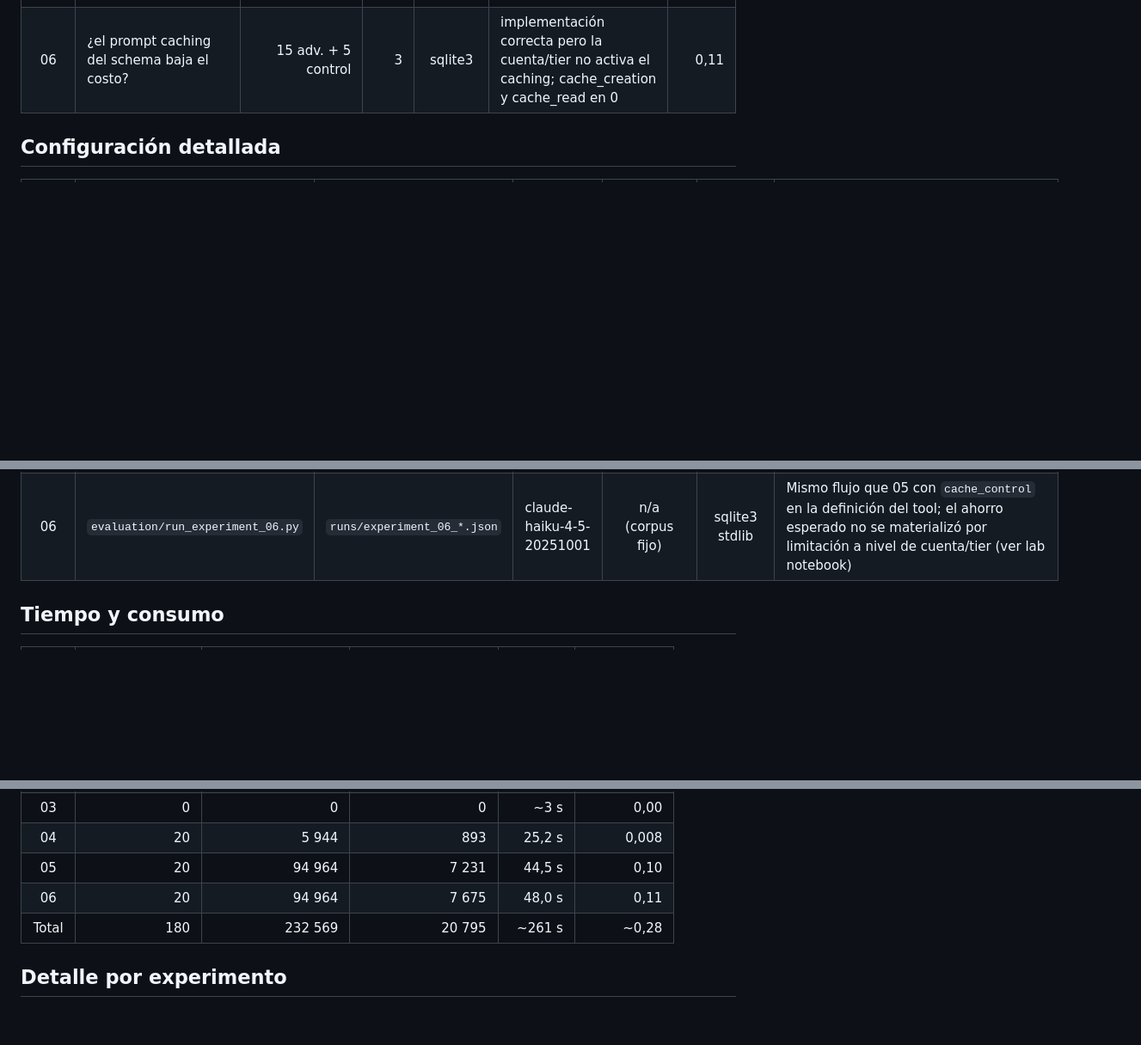
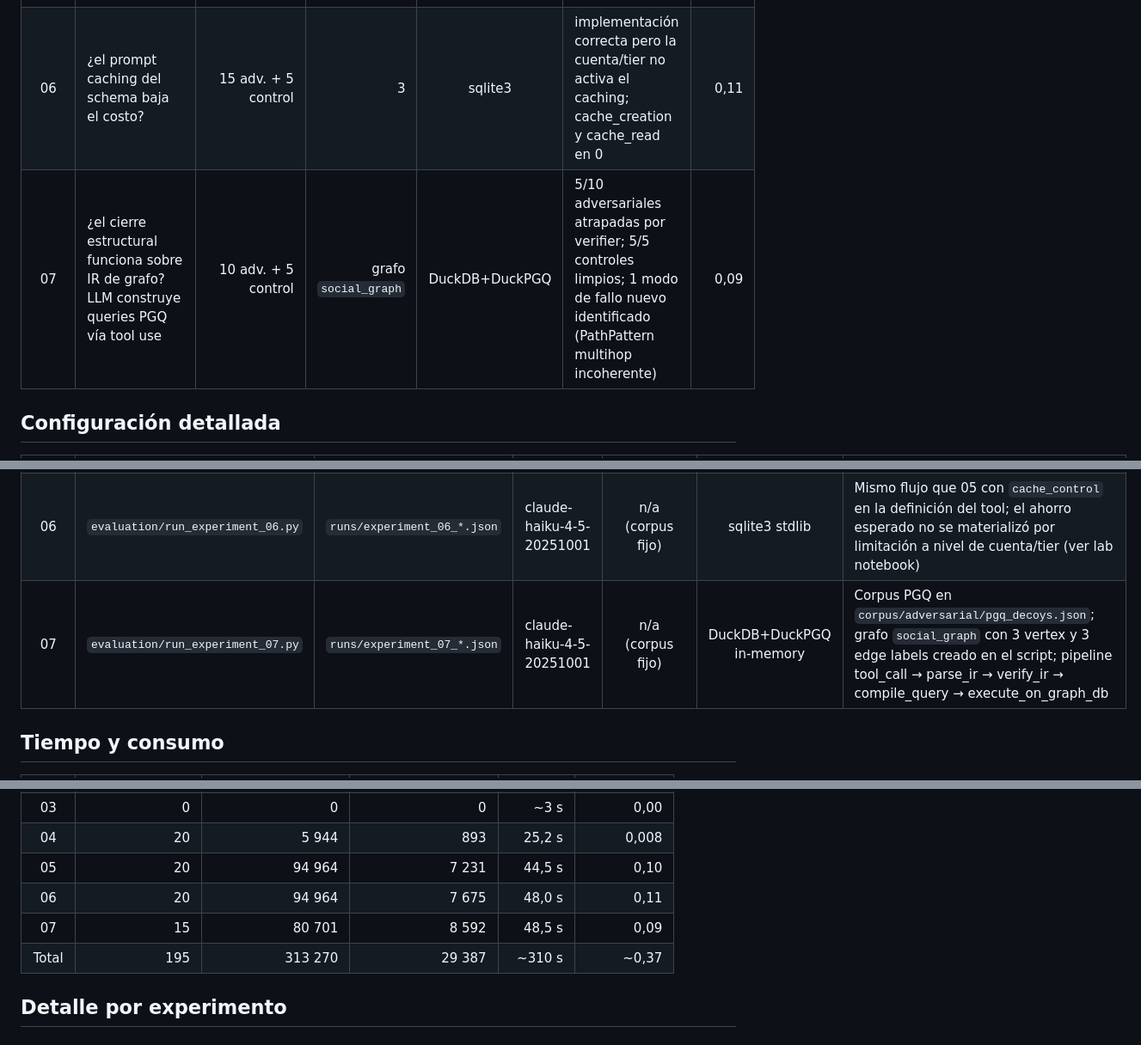
Before and after one commit to GuidoTapia/Tesis-Text-to-SQL, a Markdown page: Implementaciones/docs/experiments_index.md, 3 parts joined by grey strips. Shown at 86% size. GitHub-like rendering; blank space fills up the shorter version.

```diff
--- a/Implementaciones/docs/experiments_index.md
+++ b/Implementaciones/docs/experiments_index.md
@@ -19,6 +19,7 @@ Haiku 4.5 al momento de la corrida (USD 0,80/Mtok input, USD 4/Mtok output).
 | 04 | ¿el verificador detecta alucinaciones cuando ocurren? | 15 adv. + 5 control | 3 | sqlite3 | 1/1 alucinación real atrapada; 0 falsos positivos en controles | 0,008 |
 | 05 | ¿el cierre estructural funciona? LLM emite IR vía tool use, ya no puede emitir SQL libre | 15 adv. + 5 control | 3 | sqlite3 | 3/3 alucinaciones atrapadas por verifier estructural antes de compilar; 0 prosa; 0 falsos positivos | 0,10 |
 | 06 | ¿el prompt caching del schema baja el costo? | 15 adv. + 5 control | 3 | sqlite3 | implementación correcta pero la cuenta/tier no activa el caching; cache_creation y cache_read en 0 | 0,11 |
+| 07 | ¿el cierre estructural funciona sobre IR de grafo? LLM construye queries PGQ vía tool use | 10 adv. + 5 control | grafo `social_graph` | DuckDB+DuckPGQ | 5/10 adversariales atrapadas por verifier; 5/5 controles limpios; 1 modo de fallo nuevo identificado (PathPattern multihop incoherente) | 0,09 |
 
 ## Configuración detallada
 
@@ -30,6 +31,7 @@ Haiku 4.5 al momento de la corrida (USD 0,80/Mtok input, USD 4/Mtok output).
 | 04 | `evaluation/run_experiment_04.py` | `runs/experiment_04_*.json` | claude-haiku-4-5-20251001 | n/a (corpus fijo) | sqlite3 stdlib | Corpus fijo en `corpus/adversarial/spider_decoys.json`; 15 adversariales + 5 controles |
 | 05 | `evaluation/run_experiment_05.py` | `runs/experiment_05_*.json` | claude-haiku-4-5-20251001 | n/a (corpus fijo) | sqlite3 stdlib | Mismo corpus que 04. LLM forzado a tool use con `input_schema = IR_TOOL_INPUT_SCHEMA` (~9 KB). Pipeline: tool_call → parse_ir → verify_ir → compile_query → execute_on_db |
 | 06 | `evaluation/run_experiment_06.py` | `runs/experiment_06_*.json` | claude-haiku-4-5-20251001 | n/a (corpus fijo) | sqlite3 stdlib | Mismo flujo que 05 con `cache_control` en la definición del tool; el ahorro esperado no se materializó por limitación a nivel de cuenta/tier (ver lab notebook) |
+| 07 | `evaluation/run_experiment_07.py` | `runs/experiment_07_*.json` | claude-haiku-4-5-20251001 | n/a (corpus fijo) | DuckDB+DuckPGQ in-memory | Corpus PGQ en `corpus/adversarial/pgq_decoys.json`; grafo `social_graph` con 3 vertex y 3 edge labels creado en el script; pipeline tool_call → parse_ir → verify_ir → compile_query → execute_on_graph_db |
 
 ## Tiempo y consumo
 
@@ -41,7 +43,8 @@ Haiku 4.5 al momento de la corrida (USD 0,80/Mtok input, USD 4/Mtok output).
 | 04 | 20 | 5 944 | 893 | 25,2 s | 0,008 |
 | 05 | 20 | 94 964 | 7 231 | 44,5 s | 0,10 |
 | 06 | 20 | 94 964 | 7 675 | 48,0 s | 0,11 |
-| Total | 180 | 232 569 | 20 795 | ~261 s | ~0,28 |
+| 07 | 15 | 80 701 | 8 592 | 48,5 s | 0,09 |
+| Total | 195 | 313 270 | 29 387 | ~310 s | ~0,37 |
 
 ## Detalle por experimento
 
```
Also changed, not shown: Implementaciones/docs/lab_notebook.md (+18 -0 lines).
